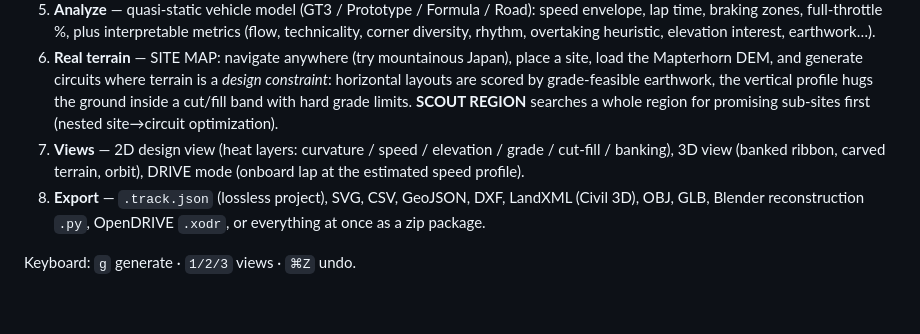
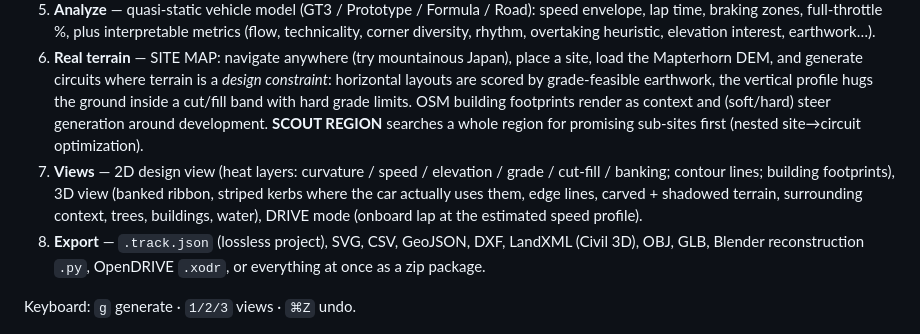
Before and after one commit to user1303836/grandprix-gen, a Markdown page: README.md, the part around the change printed below. Rendered like a GitHub page; blank space fills up the shorter version.

```diff
--- a/README.md
+++ b/README.md
@@ -48,10 +50,13 @@ Everything is browser-local. No backend. Terrain DEM comes from
    place a site, load the Mapterhorn DEM, and generate circuits where terrain
    is a *design constraint*: horizontal layouts are scored by grade-feasible
    earthwork, the vertical profile hugs the ground inside a cut/fill band with
-   hard grade limits. **SCOUT REGION** searches a whole region for promising
-   sub-sites first (nested site→circuit optimization).
+   hard grade limits. OSM building footprints render as context and (soft/hard)
+   steer generation around development. **SCOUT REGION** searches a whole
+   region for promising sub-sites first (nested site→circuit optimization).
 7. **Views** — 2D design view (heat layers: curvature / speed / elevation /
-   grade / cut-fill / banking), 3D view (banked ribbon, carved terrain, orbit),
+   grade / cut-fill / banking; contour lines; building footprints), 3D view
+   (banked ribbon, striped kerbs where the car actually uses them, edge lines,
+   carved + shadowed terrain, surrounding context, trees, buildings, water),
    DRIVE mode (onboard lap at the estimated speed profile).
 8. **Export** — `.track.json` (lossless project), SVG, CSV, GeoJSON, DXF,
    LandXML (Civil 3D), OBJ, GLB, Blender reconstruction `.py`, OpenDRIVE
```
Also changed, not shown: other parts of README.md (+3 -1 lines), docs/screenshot-terrain-2d.png, docs/screenshot-terrain-3d.png (added), docs/screenshot-terrain-drive.png.
